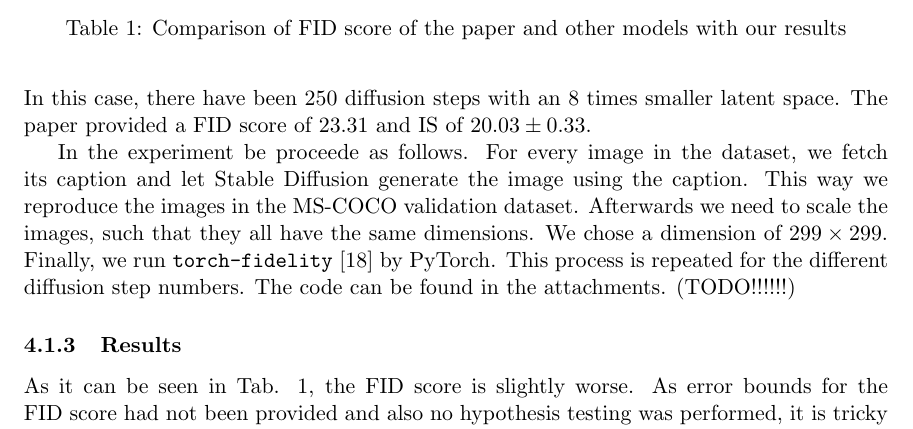
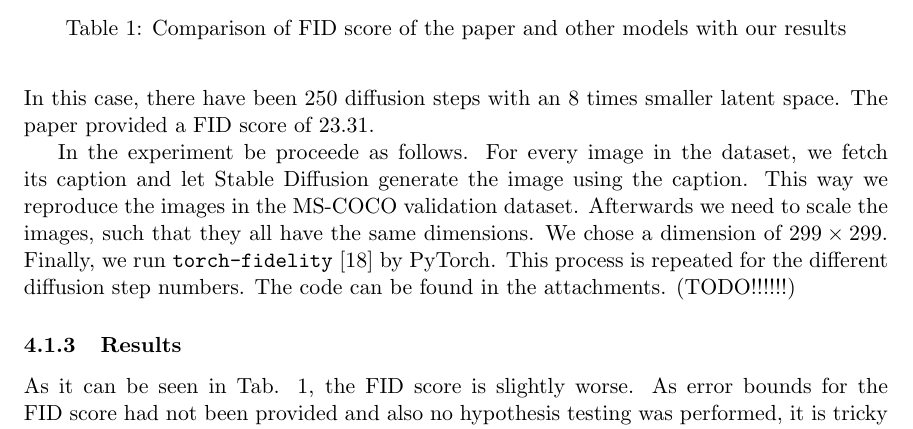
Before and after one commit to Mioriarty/seminar-paper-text-to-image, a LaTeX document (main.tex): part of page 8 of 16, cut so that both start at the same text. Compiled offline with pdfLaTeX.

Commit message:
remove IS score completely

```diff
--- a/main.tex
+++ b/main.tex
@@ -143,7 +143,7 @@ A lower FID Score indicates that the generated images are more similar to real i
 Analyzing the results in the paper, we noticed that a different rendering of Stable Diffusion was used dependent on the dataset. The parameter that were changed, were mostly the dimensionality of the latent space and the number of diffusion steps. This seems odd, as it might hint towards cherry-picking the best result possible by the researchers. Also, a hypothesis tests was omitted, making reproducing these experiments more useful and interesting, so we could give another hint, that the results were not in fact by chance as good.
 
 \subsubsection{Experiment description and methodology}
-As the text-to-image capabilities of Stable Diffusion were the main focus for us, we chose to reproduce the "Text-Conditional Image Synthesis" experiment in the original paper. In there, the FID score based on the MS-COCO validation dataset\cite{lin2015microsoftcococommonobjects} was calculated and compared against the result of other state-of-the-art text-to-image models of the time. Is described above, a super specific version of Stable Diffusion was chosen to achieve this result. In this case, there have been $250$ diffusion steps with an $8$ times smaller latent space. The paper provided a FID score of $23.31$ and IS of $20.03 \pm 0.33$.
+As the text-to-image capabilities of Stable Diffusion were the main focus for us, we chose to reproduce the "Text-Conditional Image Synthesis" experiment in the original paper. In there, the FID score based on the MS-COCO validation dataset\cite{lin2015microsoftcococommonobjects} was calculated and compared against the result of other state-of-the-art text-to-image models of the time. Is described above, a super specific version of Stable Diffusion was chosen to achieve this result. In this case, there have been $250$ diffusion steps with an $8$ times smaller latent space. The paper provided a FID score of $23.31$.
 
 In the experiment be proceede as follows. For every image in the dataset, we fetch its caption and let Stable Diffusion generate the image using the caption. This way we reproduce the images in the MS-COCO validation dataset. Afterwards we need to scale the images, such that they all have the same dimensions. We chose a dimension of $299\times299$. Finally, we run \texttt{torch-fidelity}\cite{obukhov2020torchfidelity} by PyTorch. This process is repeated for the different diffusion step numbers. The code can be found in the attachments. (TODO!!!!!!)
 
```
